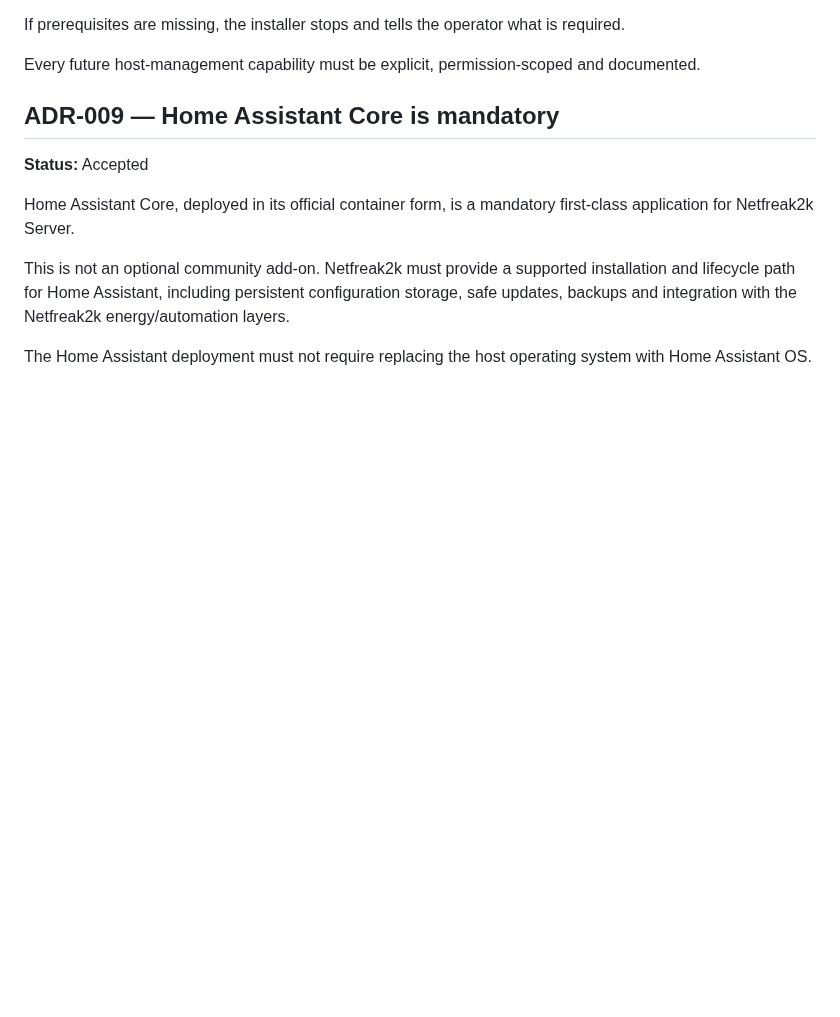
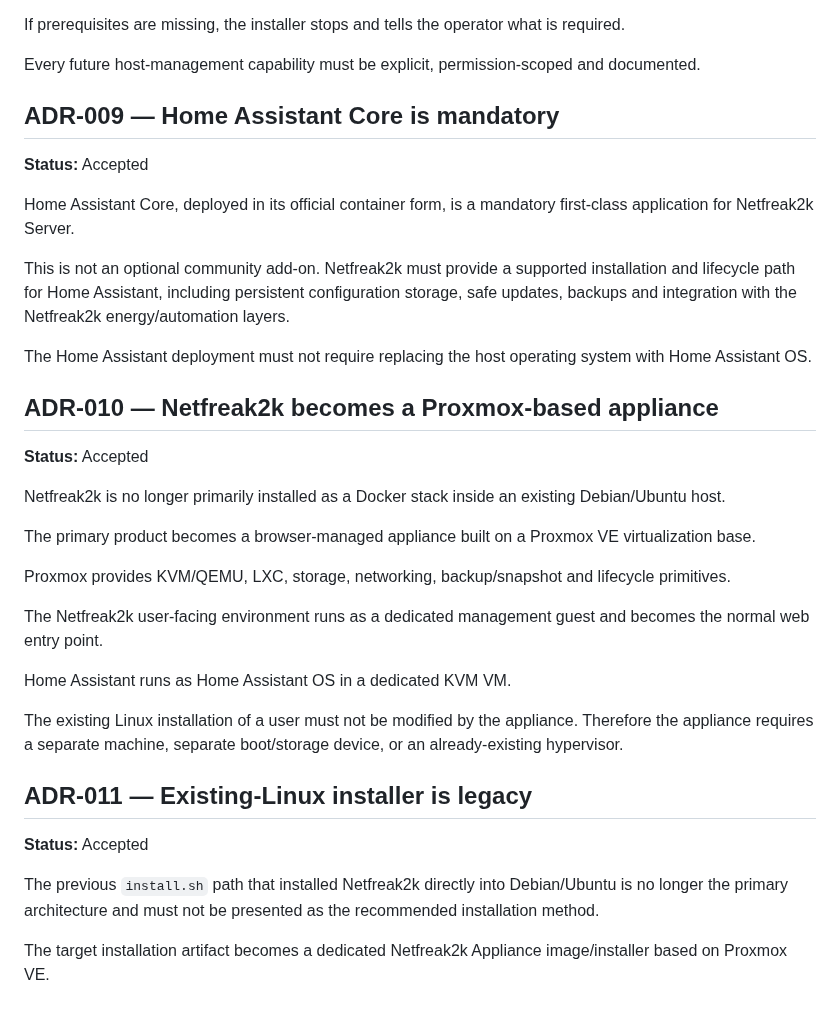
Before and after one commit to netfreak2k/netfreak2k-os, a Markdown page: docs/DECISIONS.md, the part around the change. Rendered like a GitHub page; blank space fills up the shorter version.

Commit message:
Record Proxmox appliance architecture decision

```diff
--- a/docs/DECISIONS.md
+++ b/docs/DECISIONS.md
@@ -82,3 +82,27 @@ Home Assistant Core, deployed in its official container form, is a mandatory fir
 This is not an optional community add-on. Netfreak2k must provide a supported installation and lifecycle path for Home Assistant, including persistent configuration storage, safe updates, backups and integration with the Netfreak2k energy/automation layers.
 
 The Home Assistant deployment must not require replacing the host operating system with Home Assistant OS.
+
+## ADR-010 — Netfreak2k becomes a Proxmox-based appliance
+
+**Status:** Accepted
+
+Netfreak2k is no longer primarily installed as a Docker stack inside an existing Debian/Ubuntu host.
+
+The primary product becomes a browser-managed appliance built on a Proxmox VE virtualization base.
+
+Proxmox provides KVM/QEMU, LXC, storage, networking, backup/snapshot and lifecycle primitives.
+
+The Netfreak2k user-facing environment runs as a dedicated management guest and becomes the normal web entry point.
+
+Home Assistant runs as Home Assistant OS in a dedicated KVM VM.
+
+The existing Linux installation of a user must not be modified by the appliance. Therefore the appliance requires a separate machine, separate boot/storage device, or an already-existing hypervisor.
+
+## ADR-011 — Existing-Linux installer is legacy
+
+**Status:** Accepted
+
+The previous `install.sh` path that installed Netfreak2k directly into Debian/Ubuntu is no longer the primary architecture and must not be presented as the recommended installation method.
+
+The target installation artifact becomes a dedicated Netfreak2k Appliance image/installer based on Proxmox VE.
```
